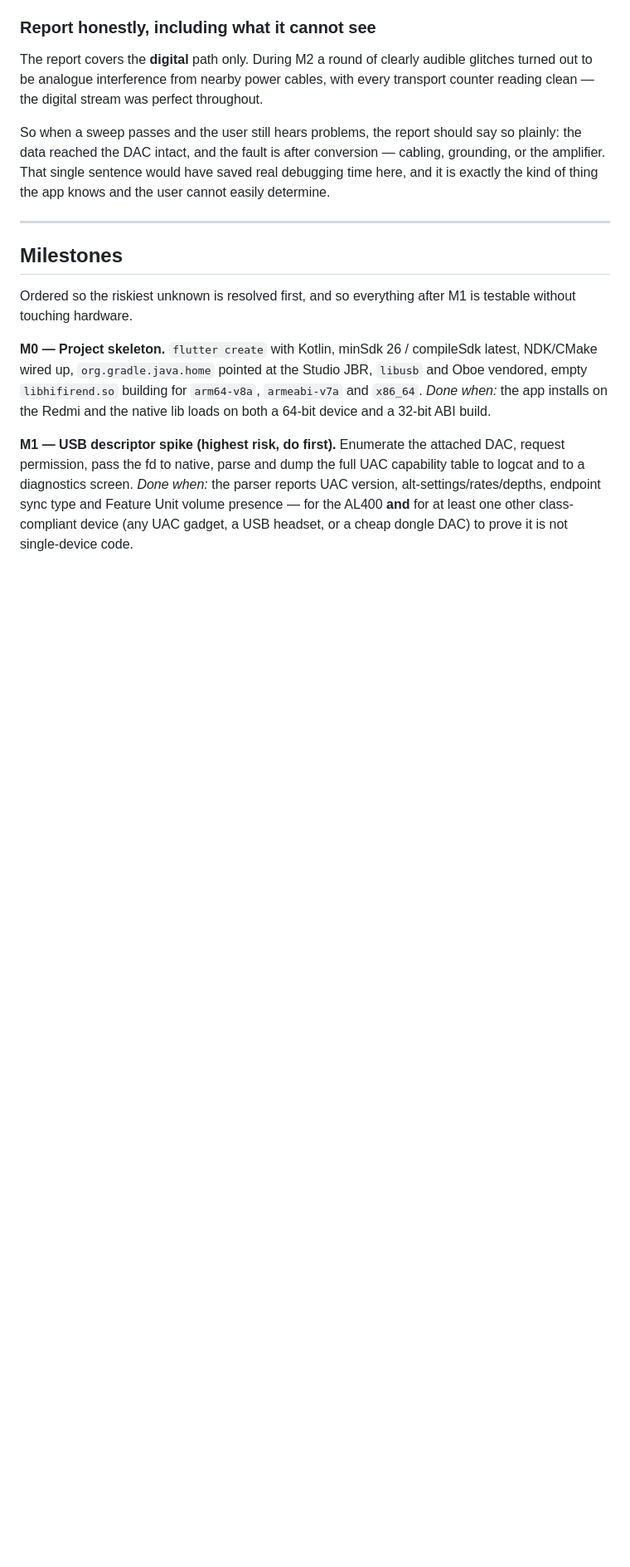
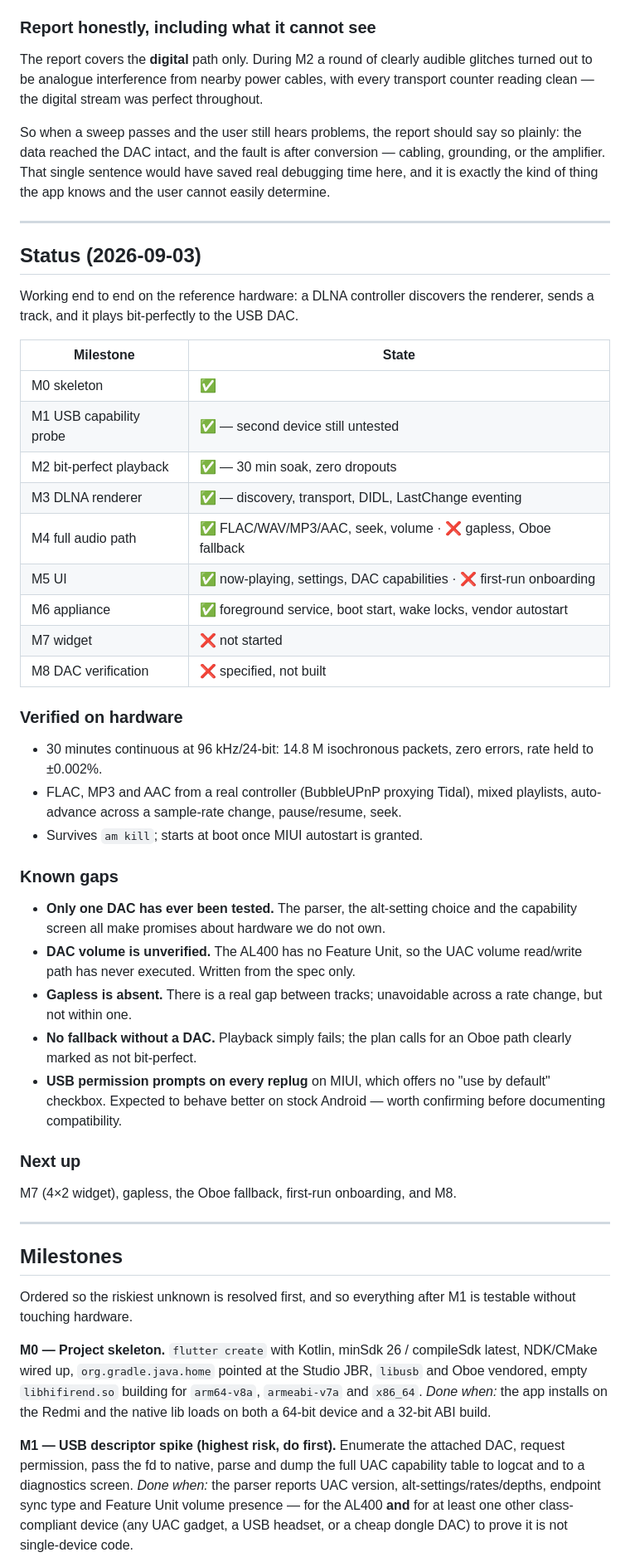
Before and after one commit to xllamas/hifi-renderer, a Markdown page: doc/implementation-plan.md, the part around the change. Shown at 83% size. GitHub-like rendering; blank space fills up the shorter version.

Commit message:
Record project status in the plan
Captures where the milestones actually stand, what has been verified on
hardware, and the gaps that matter — chiefly that only one DAC has ever been
tested and the volume path has never executed, since the reference DAC
exposes no Feature Unit.

Co-Authored-By: Claude Opus 5 <noreply@anthropic.com>
Claude-Session: https://claude.ai/code/session_01EF25iHrf7XG7DhgMyg68Ba

```diff
--- a/doc/implementation-plan.md
+++ b/doc/implementation-plan.md
@@ -314,6 +314,51 @@ user cannot easily determine.
 
 ---
 
+## Status (2026-09-03)
+
+Working end to end on the reference hardware: a DLNA controller discovers the
+renderer, sends a track, and it plays bit-perfectly to the USB DAC.
+
+| Milestone | State |
+|---|---|
+| M0 skeleton | ✅ |
+| M1 USB capability probe | ✅ — second device still untested |
+| M2 bit-perfect playback | ✅ — 30 min soak, zero dropouts |
+| M3 DLNA renderer | ✅ — discovery, transport, DIDL, LastChange eventing |
+| M4 full audio path | ✅ FLAC/WAV/MP3/AAC, seek, volume · ❌ gapless, Oboe fallback |
+| M5 UI | ✅ now-playing, settings, DAC capabilities · ❌ first-run onboarding |
+| M6 appliance | ✅ foreground service, boot start, wake locks, vendor autostart |
+| M7 widget | ❌ not started |
+| M8 DAC verification | ❌ specified, not built |
+
+### Verified on hardware
+
+- 30 minutes continuous at 96 kHz/24-bit: 14.8 M isochronous packets, zero
+  errors, rate held to ±0.002%.
+- FLAC, MP3 and AAC from a real controller (BubbleUPnP proxying Tidal), mixed
+  playlists, auto-advance across a sample-rate change, pause/resume, seek.
+- Survives `am kill`; starts at boot once MIUI autostart is granted.
+
+### Known gaps
+
+- **Only one DAC has ever been tested.** The parser, the alt-setting choice and
+  the capability screen all make promises about hardware we do not own.
+- **DAC volume is unverified.** The AL400 has no Feature Unit, so the UAC
+  volume read/write path has never executed. Written from the spec only.
+- **Gapless is absent.** There is a real gap between tracks; unavoidable across
+  a rate change, but not within one.
+- **No fallback without a DAC.** Playback simply fails; the plan calls for an
+  Oboe path clearly marked as not bit-perfect.
+- **USB permission prompts on every replug** on MIUI, which offers no "use by
+  default" checkbox. Expected to behave better on stock Android — worth
+  confirming before documenting compatibility.
+
+### Next up
+
+M7 (4×2 widget), gapless, the Oboe fallback, first-run onboarding, and M8.
+
+---
+
 ## Milestones
 
 Ordered so the riskiest unknown is resolved first, and so everything after M1 is testable without
```
